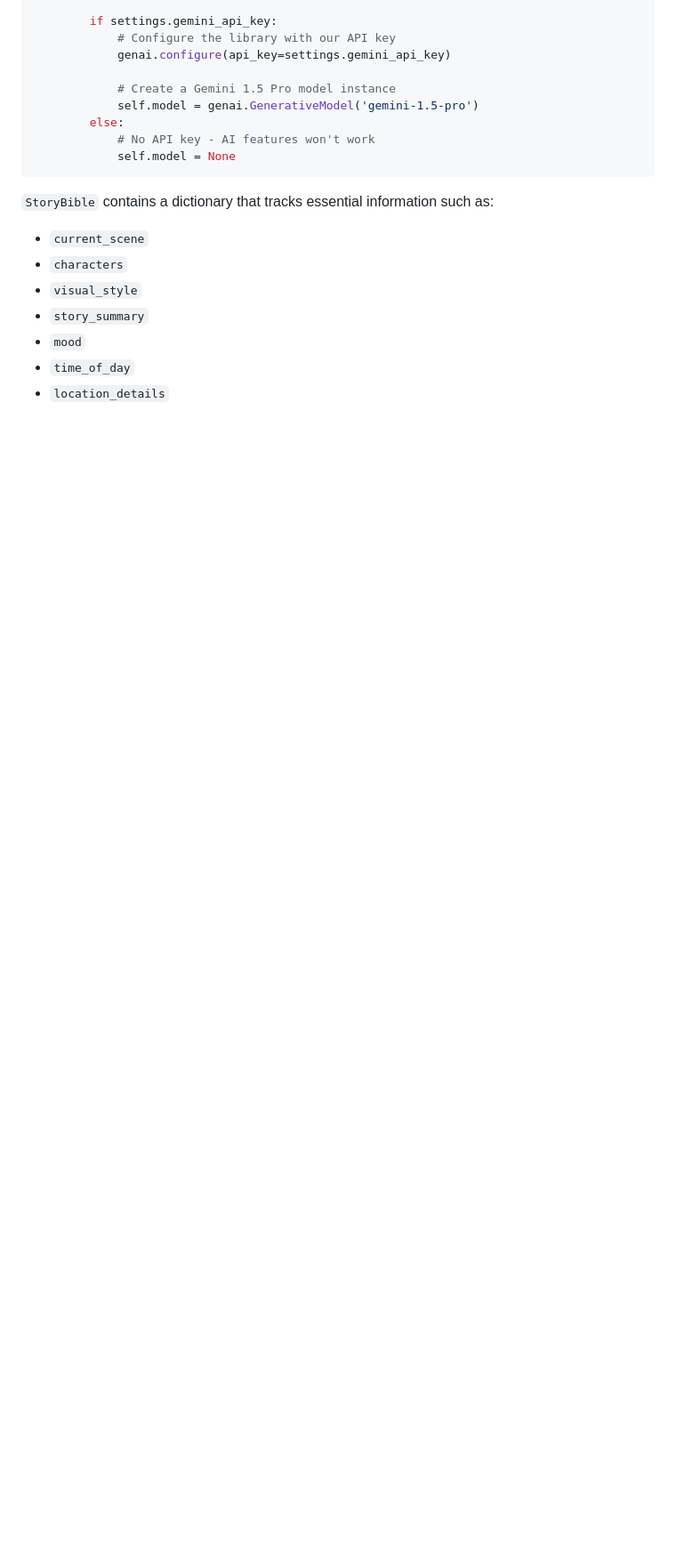
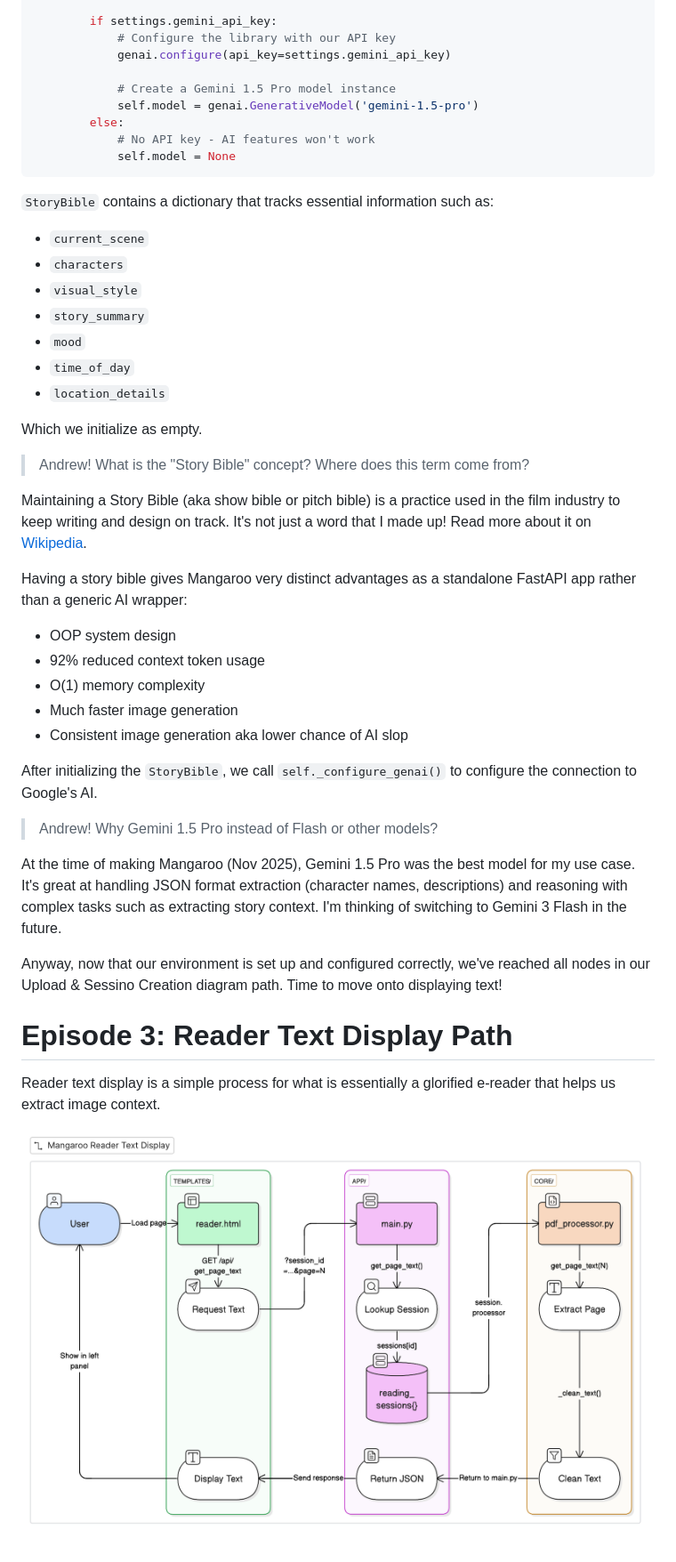
Before and after one commit to awzheng/Mangaroo, a Markdown page: devlog.md, the part around the change. Shown at 89% size. GitHub-like rendering; blank space fills up the shorter version.

Commit message:
finish draft e2

```diff
--- a/devlog.md
+++ b/devlog.md
@@ -685,3 +685,35 @@ class StoryBible:
 - `mood`
 - `time_of_day`
 - `location_details`
+
+Which we initialize as empty.
+
+> Andrew! What is the "Story Bible" concept? Where does this term come from?
+
+Maintaining a Story Bible (aka show bible or pitch bible) is a practice used in the film industry to keep writing and design on track.
+It's not just a word that I made up!
+Read more about it on [Wikipedia](https://en.wikipedia.org/wiki/Bible_(screenwriting)).
+
+Having a story bible gives Mangaroo very distinct advantages as a standalone FastAPI app rather than a generic AI wrapper:
+
+- OOP system design
+- 92% reduced context token usage
+- O(1) memory complexity
+- Much faster image generation
+- Consistent image generation aka lower chance of AI slop
+
+After initializing the `StoryBible`, we call `self._configure_genai()` to configure the connection to Google's AI.
+
+> Andrew! Why Gemini 1.5 Pro instead of Flash or other models?
+
+At the time of making Mangaroo (Nov 2025), Gemini 1.5 Pro was the best model for my use case.
+It's great at handling JSON format extraction (character names, descriptions) and reasoning with complex tasks such as extracting story context.
+I'm thinking of switching to Gemini 3 Flash in the future.
+
+Anyway, now that our environment is set up and configured correctly, we've reached all nodes in our Upload & Sessino Creation diagram path. Time to move onto displaying text!
+
+# Episode 3: Reader Text Display Path
+
+Reader text display is a simple process for what is essentially a glorified e-reader that helps us extract image context.
+
+![Reader path diagram](assets/diagrams/mangaroo-text.png)
```
